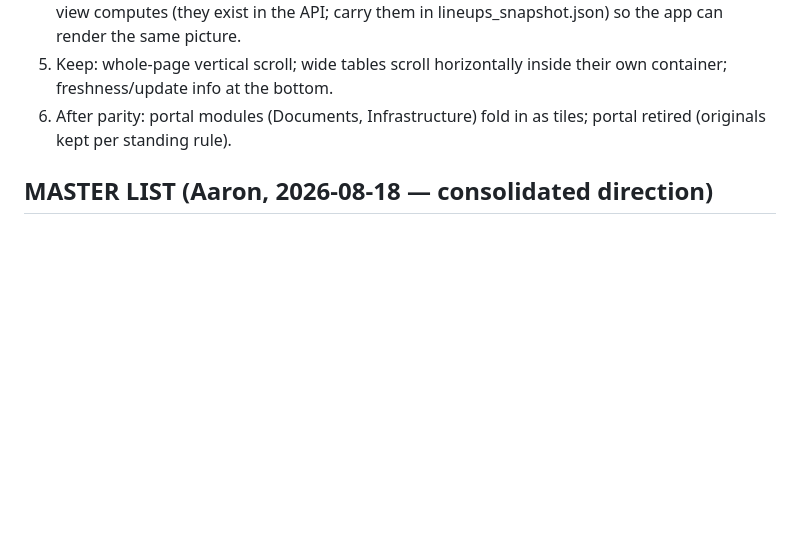
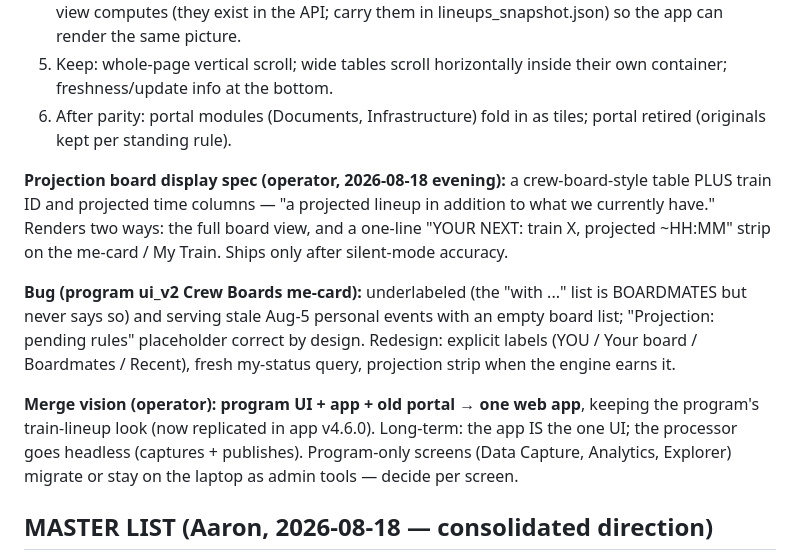
Before and after one commit to railcoredev/RailCore-CPKC-InternalApp, a Markdown page: ISSUES_AND_IMPROVEMENTS.md, the part around the change. GitHub-like rendering; blank space fills up the shorter version.

Commit message:
Projection-board display spec + me-card bug + program/app merge vision (operator 2026-08-18)
Co-Authored-By: Claude Fable 5 <noreply@anthropic.com>

```diff
--- a/ISSUES_AND_IMPROVEMENTS.md
+++ b/ISSUES_AND_IMPROVEMENTS.md
@@ -103,6 +103,24 @@ remaining) replicated in the app for trains AND crews.
    inside their own container; freshness/update info at the bottom.
 6. After parity: portal modules (Documents, Infrastructure) fold in as
    tiles; portal retired (originals kept per standing rule).
+
+**Projection board display spec (operator, 2026-08-18 evening):** a
+crew-board-style table PLUS train ID and projected time columns — "a
+projected lineup in addition to what we currently have." Renders two ways:
+the full board view, and a one-line "YOUR NEXT: train X, projected ~HH:MM"
+strip on the me-card / My Train. Ships only after silent-mode accuracy.
+
+**Bug (program ui_v2 Crew Boards me-card):** underlabeled (the "with ..."
+list is BOARDMATES but never says so) and serving stale Aug-5 personal
+events with an empty board list; "Projection: pending rules" placeholder
+correct by design. Redesign: explicit labels (YOU / Your board / Boardmates
+/ Recent), fresh my-status query, projection strip when the engine earns it.
+
+**Merge vision (operator): program UI + app + old portal → one web app**,
+keeping the program's train-lineup look (now replicated in app v4.6.0).
+Long-term: the app IS the one UI; the processor goes headless (captures +
+publishes). Program-only screens (Data Capture, Analytics, Explorer)
+migrate or stay on the laptop as admin tools — decide per screen.
 
 ## MASTER LIST (Aaron, 2026-08-18 — consolidated direction)
 
```
